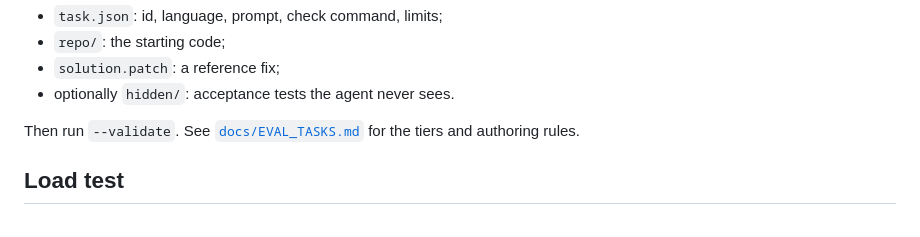
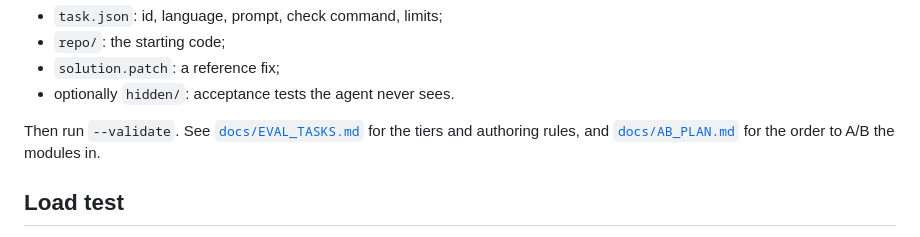
Before and after one commit to dylanbrodiefafard/exocortex, a Markdown page: README.md, the part around the change. Rendered like a GitHub page.

```diff
--- a/README.md
+++ b/README.md
@@ -116,7 +116,7 @@ To add a task, create `tasks/<id>/` with:
 - `solution.patch`: a reference fix;
 - optionally `hidden/`: acceptance tests the agent never sees.
 
-Then run `--validate`. See [`docs/EVAL_TASKS.md`](docs/EVAL_TASKS.md) for the tiers and authoring rules.
+Then run `--validate`. See [`docs/EVAL_TASKS.md`](docs/EVAL_TASKS.md) for the tiers and authoring rules, and [`docs/AB_PLAN.md`](docs/AB_PLAN.md) for the order to A/B the modules in.
 
 ## Load test
 
```
Also changed, not shown: docs/AB_PLAN.md (added, +107 -0 lines).
